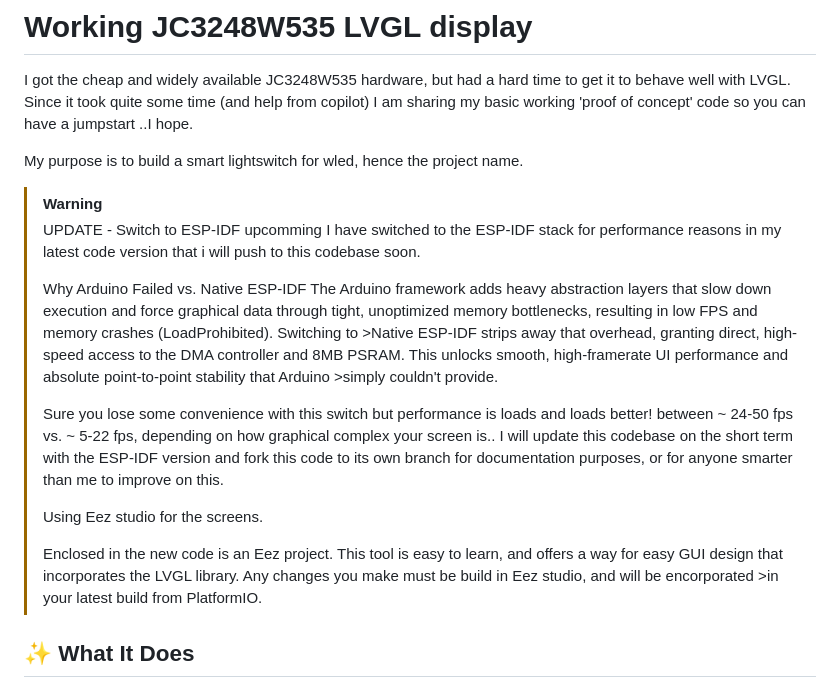
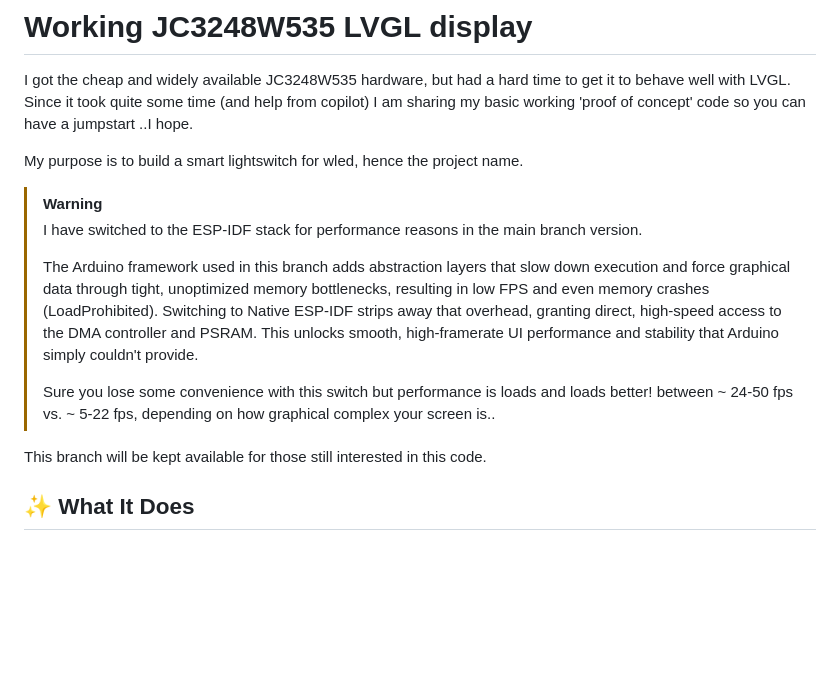
Before and after one commit to KarelLangeraar/JC3248W535_LVGL9_platformio, a Markdown page: README.md, the part around the change. Drawn GitHub-style; blank space fills up the shorter version.

Commit message:
Revise README for ESP-IDF transition details
Updated README to reflect changes regarding the switch to ESP-IDF for performance improvements and clarified the advantages over the Arduino framework.

```diff
--- a/README.md
+++ b/README.md
@@ -5,18 +5,13 @@ I got the cheap and widely available JC3248W535 hardware, but had a hard time to
 My purpose is to build a smart lightswitch for wled, hence the project name.
 
 > [!WARNING]
-> UPDATE - Switch to ESP-IDF upcomming
->I have switched to the ESP-IDF stack for performance reasons in my latest code version that i will push to this codebase soon.
+>I have switched to the ESP-IDF stack for performance reasons in the main branch version.
 >
->Why Arduino Failed vs. Native ESP-IDF
->The Arduino framework adds heavy abstraction layers that slow down execution and force graphical data through tight, unoptimized memory bottlenecks, resulting in low FPS and memory crashes (LoadProhibited). Switching to >Native ESP-IDF strips away that overhead, granting direct, high-speed access to the DMA controller and 8MB PSRAM. This unlocks smooth, high-framerate UI performance and absolute point-to-point stability that Arduino >simply couldn't provide.
+>The Arduino framework used in this branch adds abstraction layers that slow down execution and force graphical data through tight, unoptimized memory bottlenecks, resulting in low FPS and even memory crashes (LoadProhibited). Switching to Native ESP-IDF strips away that overhead, granting direct, high-speed access to the DMA controller and PSRAM. This unlocks smooth, high-framerate UI performance and  stability that Arduino simply couldn't provide.
 >
 >Sure you lose some convenience with this switch but performance is loads and loads better! between ~ 24-50 fps vs. ~ 5-22 fps, depending on how graphical complex your screen is..
->I will update this codebase on the short term with the ESP-IDF version and fork this code to its own branch for documentation purposes, or for anyone smarter than me to improve on this.
 >
->Using Eez studio for the screens.
->
->Enclosed in the new code is an Eez project. This tool is easy to learn, and offers a way for easy GUI design that incorporates the LVGL library. Any changes you make must be build in Eez studio, and will be encorporated >in your latest build from PlatformIO.
+This branch will be kept available for those still interested in this code.
 
 ## ✨ What It Does
 
```
